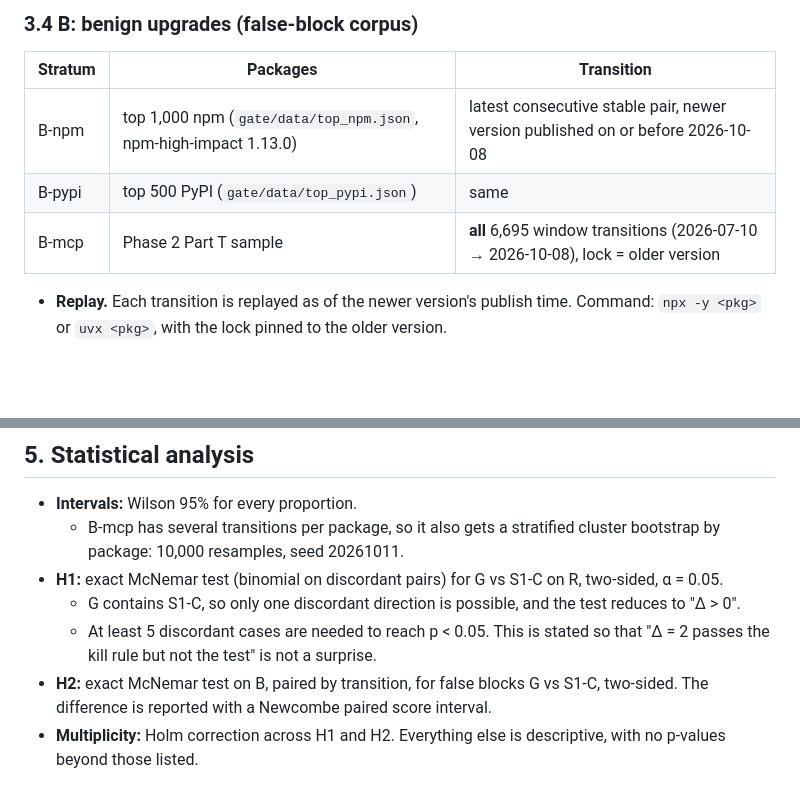
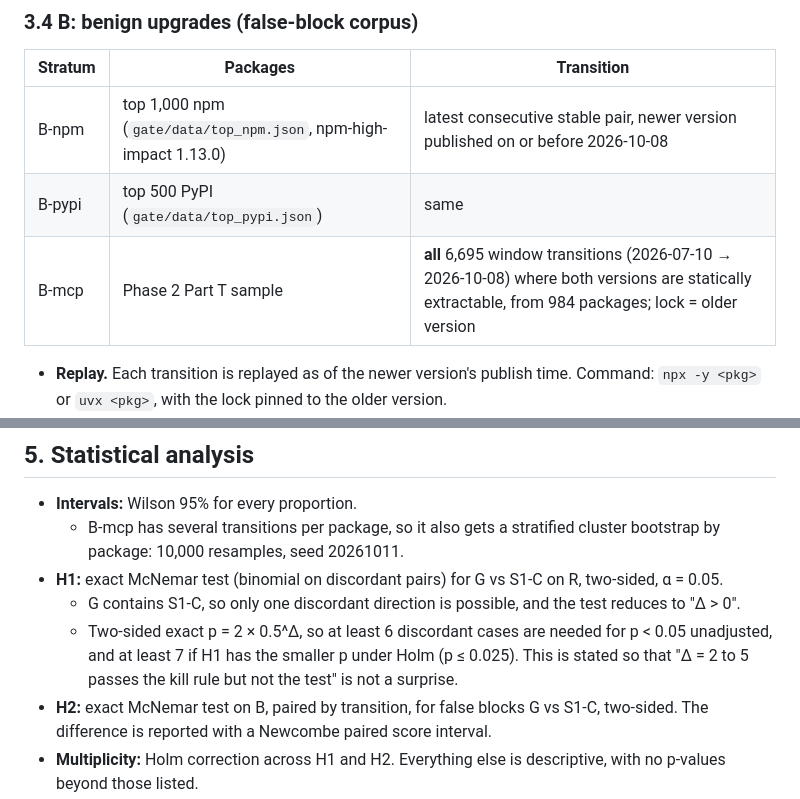
Before and after one commit to ftaakash/MCP-Lock, a Markdown page: PREREG.md, 2 parts joined by grey strips. Drawn GitHub-style; blank space fills up the shorter version.

Commit message:
docs(prereg): correct McNemar threshold and MCP benign stratum description

```diff
--- a/PREREG.md
+++ b/PREREG.md
@@ -154,7 +154,7 @@ All corpora are fixed by the procedures below before any gate run. Seed for ever
 |---|---|---|
 | B-npm | top 1,000 npm (`gate/data/top_npm.json`, npm-high-impact 1.13.0) | latest consecutive stable pair, newer version published on or before 2026-10-08 |
 | B-pypi | top 500 PyPI (`gate/data/top_pypi.json`) | same |
-| B-mcp | Phase 2 Part T sample | **all** 6,695 window transitions (2026-07-10 → 2026-10-08), lock = older version |
+| B-mcp | Phase 2 Part T sample | **all** 6,695 window transitions (2026-07-10 → 2026-10-08) where both versions are statically extractable, from 984 packages; lock = older version |
 
 - **Replay.** Each transition is replayed as of the newer version's publish time. Command: `npx -y <pkg>` or
   `uvx <pkg>`, with the lock pinned to the older version.
@@ -193,8 +193,9 @@ All corpora are fixed by the procedures below before any gate run. Seed for ever
     10,000 resamples, seed 20261011.
 - **H1:** exact McNemar test (binomial on discordant pairs) for G vs S1-C on R, two-sided, α = 0.05.
   - G contains S1-C, so only one discordant direction is possible, and the test reduces to "Δ > 0".
-  - At least 5 discordant cases are needed to reach p < 0.05. This is stated so that "Δ = 2 passes the kill rule
-    but not the test" is not a surprise.
+  - Two-sided exact p = 2 × 0.5^Δ, so at least 6 discordant cases are needed for p < 0.05 unadjusted, and at least 7
+    if H1 has the smaller p under Holm (p ≤ 0.025). This is stated so that "Δ = 2 to 5 passes the kill rule but not
+    the test" is not a surprise.
 - **H2:** exact McNemar test on B, paired by transition, for false blocks G vs S1-C, two-sided. The difference is
   reported with a Newcombe paired score interval.
 - **Multiplicity:** Holm correction across H1 and H2. Everything else is descriptive, with no p-values beyond those
```
